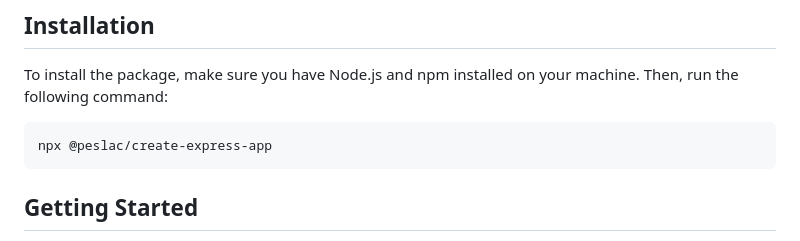
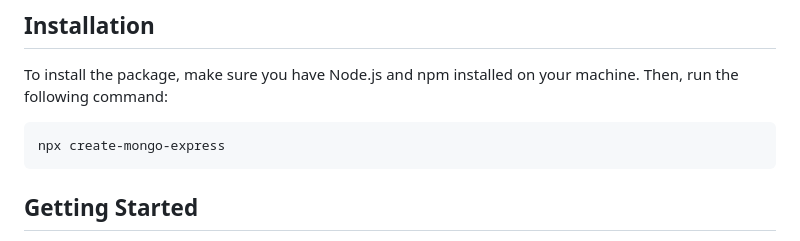
Before and after one commit to Jibrilkala/create-mongo-express, a Markdown page: README.md, the part around the change. Rendered like a GitHub page.

Commit message:
installation update

````diff
--- a/README.md
+++ b/README.md
@@ -10,7 +10,7 @@ Create Express App is a simple **_CLI_** tool that automates the setup of an Exp
 To install the package, make sure you have Node.js and npm installed on your machine. Then, run the following command:
 
 ```bash
-npx @peslac/create-express-app
+npx create-mongo-express
 ```
 
 ## Getting Started
````
